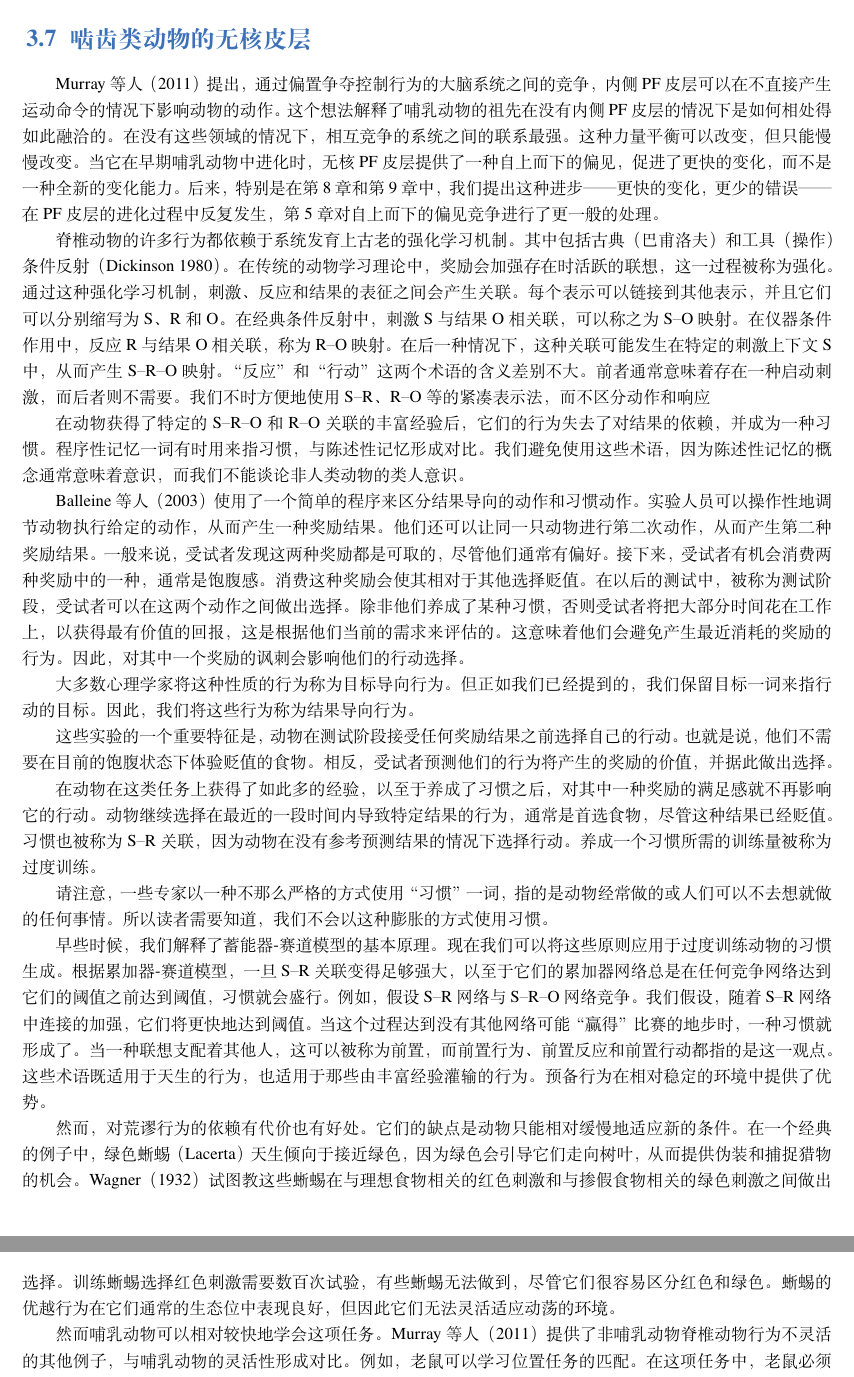
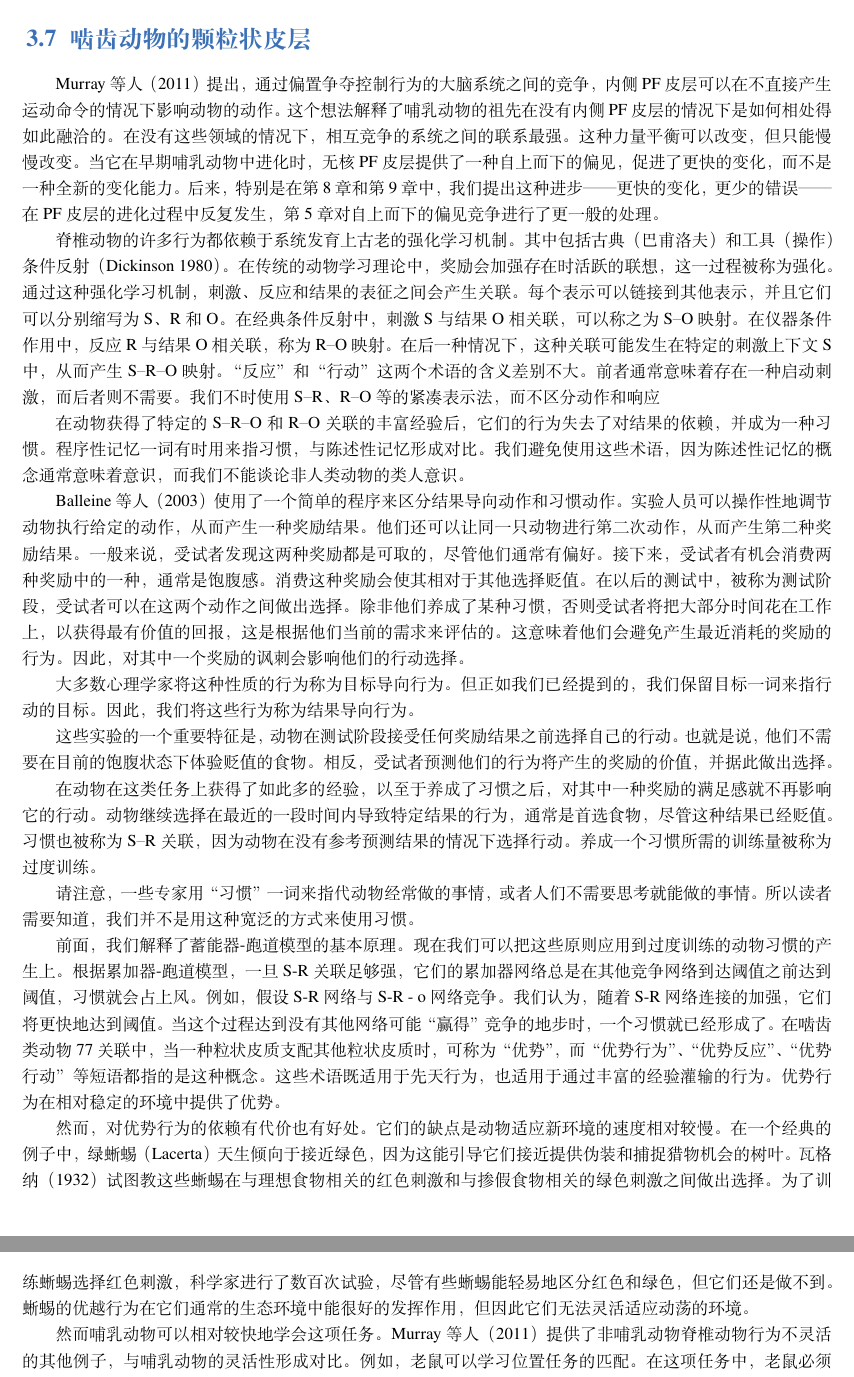
Before and after one commit to OpenHUTB/PFC, a LaTeX book (elegantbook-cn.tex, which reads chap3/chap3.tex): two parts of pages 16 and 17 of 64, joined at a grey line, cut so that both start at the same text. Compiled offline with XeLaTeX; a missing font is replaced by an installed copy or a similar font.

Commit message:
优化第三章描述啮齿动物的粒状皮层部分的翻译内容

```diff
--- a/chap3/chap3.tex
+++ b/chap3/chap3.tex
@@ -78,19 +77,18 @@
 \subsection{总结}
 像单电池一样，累加器网络集成输入，当它们达到阈值时，就会产生输出。这些模型在证据和表征方面为决策、选择和行动提供了一种看似合理的神经元机制，而不仅仅是“祖母细胞”概念所体现的输入和发射。\par
 为了总结本章的内容，内侧PF皮层有一组独特的连接，其特征是缺乏感觉输入，与海马体、杏仁核和内侧前运动皮层的相互作用密切。其中一些连接驱动内侧PF皮层中的网络，一些连接将内侧PF皮层的输出传递到大脑的其他部分，在那里它们提供自上而下的偏置。在下一节中，我们提出了一些证据，证明内侧PF皮层的无核部分偏向于竞争控制行为的低阶系统之间的竞争。\par
-\section{啮齿类动物的无核皮层}
+\section{啮齿动物的颗粒状皮层}
 Murray等人（2011）提出，通过偏置争夺控制行为的大脑系统之间的竞争，内侧PF皮层可以在不直接产生运动命令的情况下影响动物的动作。这个想法解释了哺乳动物的祖先在没有内侧PF皮层的情况下是如何相处得如此融洽的。在没有这些领域的情况下，相互竞争的系统之间的联系最强。这种力量平衡可以改变，但只能慢慢改变。当它在早期哺乳动物中进化时，无核PF皮层提供了一种自上而下的偏见，促进了更快的变化，而不是一种全新的变化能力。后来，特别是在第8章和第9章中，我们提出这种进步——更快的变化，更少的错误——在PF皮层的进化过程中反复发生，第5章对自上而下的偏见竞争进行了更一般的处理。\par
 脊椎动物的许多行为都依赖于系统发育上古老的强化学习机制。其中包括古典（巴甫洛夫）和工具（操作）条件反射（Dickinson 1980）。在传统的动物学习理论中，奖励会加强存在时活跃的联想，这一过程被称为强化。
-通过这种强化学习机制，刺激、反应和结果的表征之间会产生关联。每个表示可以链接到其他表示，并且它们可以分别缩写为S、R和O。在经典条件反射中，刺激S与结果O相关联，可以称之为S–O映射。在仪器条件作用中，反应R与结果O相关联，称为R–O映射。在后一种情况下，这种关联可能发生在特定的刺激上下文S中，从而产生S–R–O映射。“反应”和“行动”这两个术语的含义差别不大。前者通常意味着存在一种启动刺激，而后者则不需要。我们不时方便地使用S–R、R–O等的紧凑表示法，而不区分动作和响应\par
+通过这种强化学习机制，刺激、反应和结果的表征之间会产生关联。每个表示可以链接到其他表示，并且它们可以分别缩写为S、R和O。在经典条件反射中，刺激S与结果O相关联，可以称之为S–O映射。在仪器条件作用中，反应R与结果O相关联，称为R–O映射。在后一种情况下，这种关联可能发生在特定的刺激上下文S中，从而产生S–R–O映射。“反应”和“行动”这两个术语的含义差别不大。前者通常意味着存在一种启动刺激，而后者则不需要。我们不时使用S–R、R–O等的紧凑表示法，而不区分动作和响应\par
 在动物获得了特定的S–R–O和R–O关联的丰富经验后，它们的行为失去了对结果的依赖，并成为一种习惯。程序性记忆一词有时用来指习惯，与陈述性记忆形成对比。我们避免使用这些术语，因为陈述性记忆的概念通常意味着意识，而我们不能谈论非人类动物的类人意识。\par
-Balleine等人（2003）使用了一个简单的程序来区分结果导向的动作和习惯动作。实验人员可以操作性地调节动物执行给定的动作，从而产生一种奖励结果。他们还可以让同一只动物进行第二次动作，从而产生第二种奖励结果。一般来说，受试者发现这两种奖励都是可取的，尽管他们通常有偏好。接下来，受试者有机会消费两种奖励中的一种，通常是饱腹感。消费这种奖励会使其相对于其他选择贬值。在以后的测试中，被称为测试阶段，受试者可以在这两个动作之间做出选择。除非他们养成了某种习惯，否则受试者将把大部分时间花在工作上，以获得最有价值的回报，这是根据他们当前的需求来评估的。这意味着他们会避免产生最近消耗的奖励的行为。因此，对其中一个奖励的讽刺会影响他们的行动选择。\par
+Balleine等人（2003）使用了一个简单的程序来区分结果导向动作和习惯动作。实验人员可以操作性地调节动物执行给定的动作，从而产生一种奖励结果。他们还可以让同一只动物进行第二次动作，从而产生第二种奖励结果。一般来说，受试者发现这两种奖励都是可取的，尽管他们通常有偏好。接下来，受试者有机会消费两种奖励中的一种，通常是饱腹感。消费这种奖励会使其相对于其他选择贬值。在以后的测试中，被称为测试阶段，受试者可以在这两个动作之间做出选择。除非他们养成了某种习惯，否则受试者将把大部分时间花在工作上，以获得最有价值的回报，这是根据他们当前的需求来评估的。这意味着他们会避免产生最近消耗的奖励的行为。因此，对其中一个奖励的讽刺会影响他们的行动选择。\par
 大多数心理学家将这种性质的行为称为目标导向行为。但正如我们已经提到的，我们保留目标一词来指行动的目标。因此，我们将这些行为称为结果导向行为。\par
 这些实验的一个重要特征是，动物在测试阶段接受任何奖励结果之前选择自己的行动。也就是说，他们不需要在目前的饱腹状态下体验贬值的食物。相反，受试者预测他们的行为将产生的奖励的价值，并据此做出选择。\par
 在动物在这类任务上获得了如此多的经验，以至于养成了习惯之后，对其中一种奖励的满足感就不再影响它的行动。动物继续选择在最近的一段时间内导致特定结果的行为，通常是首选食物，尽管这种结果已经贬值。习惯也被称为S–R关联，因为动物在没有参考预测结果的情况下选择行动。养成一个习惯所需的训练量被称为过度训练。\par
-请注意，一些专家以一种不那么严格的方式使用“习惯”一词，指的是动物经常做的或人们可以不去想就做的任何事情。
-所以读者需要知道，我们不会以这种膨胀的方式使用习惯。\par
-早些时候，我们解释了蓄能器-赛道模型的基本原理。现在我们可以将这些原则应用于过度训练动物的习惯生成。根据累加器-赛道模型，一旦S–R关联变得足够强大，以至于它们的累加器网络总是在任何竞争网络达到它们的阈值之前达到阈值，习惯就会盛行。例如，假设S–R网络与S–R–O网络竞争。我们假设，随着S–R网络中连接的加强，它们将更快地达到阈值。当这个过程达到没有其他网络可能“赢得”比赛的地步时，一种习惯就形成了。当一种联想支配着其他人，这可以被称为前置，而前置行为、前置反应和前置行动都指的是这一观点。这些术语既适用于天生的行为，也适用于那些由丰富经验灌输的行为。预备行为在相对稳定的环境中提供了优势。\par
-然而，对荒谬行为的依赖有代价也有好处。它们的缺点是动物只能相对缓慢地适应新的条件。在一个经典的例子中，绿色蜥蜴（Lacerta）天生倾向于接近绿色，因为绿色会引导它们走向树叶，从而提供伪装和捕捉猎物的机会。Wagner（1932）试图教这些蜥蜴在与理想食物相关的红色刺激和与掺假食物相关的绿色刺激之间做出选择。训练蜥蜴选择红色刺激需要数百次试验，有些蜥蜴无法做到，尽管它们很容易区分红色和绿色。蜥蜴的优越行为在它们通常的生态位中表现良好，但因此它们无法灵活适应动荡的环境。\par
+请注意，一些专家用“习惯”一词来指代动物经常做的事情，或者人们不需要思考就能做的事情。所以读者需要知道，我们并不是用这种宽泛的方式来使用习惯。\par
+前面，我们解释了蓄能器-跑道模型的基本原理。现在我们可以把这些原则应用到过度训练的动物习惯的产生上。根据累加器-跑道模型，一旦S-R关联足够强，它们的累加器网络总是在其他竞争网络到达阈值之前达到阈值，习惯就会占上风。例如，假设S-R网络与S-R - o网络竞争。我们认为，随着S-R网络连接的加强，它们将更快地达到阈值。当这个过程达到没有其他网络可能“赢得”竞争的地步时，一个习惯就已经形成了。在啮齿类动物77关联中，当一种粒状皮质支配其他粒状皮质时，可称为“优势”，而“优势行为”、“优势反应”、“优势行动”等短语都指的是这种概念。这些术语既适用于先天行为，也适用于通过丰富的经验灌输的行为。优势行为在相对稳定的环境中提供了优势。\par
+然而，对优势行为的依赖有代价也有好处。它们的缺点是动物适应新环境的速度相对较慢。在一个经典的例子中，绿蜥蜴（Lacerta）天生倾向于接近绿色，因为这能引导它们接近提供伪装和捕捉猎物机会的树叶。瓦格纳（1932）试图教这些蜥蜴在与理想食物相关的红色刺激和与掺假食物相关的绿色刺激之间做出选择。为了训练蜥蜴选择红色刺激，科学家进行了数百次试验，尽管有些蜥蜴能轻易地区分红色和绿色，但它们还是做不到。蜥蜴的优越行为在它们通常的生态环境中能很好的发挥作用，但因此它们无法灵活适应动荡的环境。\par
 然而哺乳动物可以相对较快地学会这项任务。Murray等人（2011）提供了非哺乳动物脊椎动物行为不灵活的其他例子，与哺乳动物的灵活性形成对比。例如，老鼠可以学习位置任务的匹配。
 在这项任务中，老鼠必须学会回到它们刚刚得到食物的地方（Marighetto等人，1998年）。为了成功地完成这项任务，老鼠必须克服一种天生的倾向，即探索它们最近没有利用过的觅食地点，并避开那些它们已经利用过的地点。完整的大鼠可以在15-20次训练中学习这项任务，但在内侧PF皮层的边缘前和边缘下区域受损后，大鼠的学习速度要慢得多（Dias和Aggleton 2000）。因此，与缺乏这些区域的动物相比，内侧PF皮层似乎赋予了更快、更少错误地从优势行为转变的能力。\par
 另一项观察结果强化了这样一种观点，即病变大鼠无法轻易克服其天生的倾向：同样的病变大鼠可以以大约正常的速度学习不匹配定位任务（Dias和Aggleton 2000）。在这项任务中，动物必须避开刚收到食物的地方，选择迷宫的另一个分支。因此，老鼠不必克服它们避开最近被开发的觅食地点的优越倾向。这些想法解释了为什么患有边缘前和边缘下皮层病变的大鼠可以以正常的速度学习非匹配定位任务，但以异常缓慢的速度学习高度相似的匹配定位任务。\par
```
Also changed, not shown: chap3/chap3.tex (2 more changed lines).
